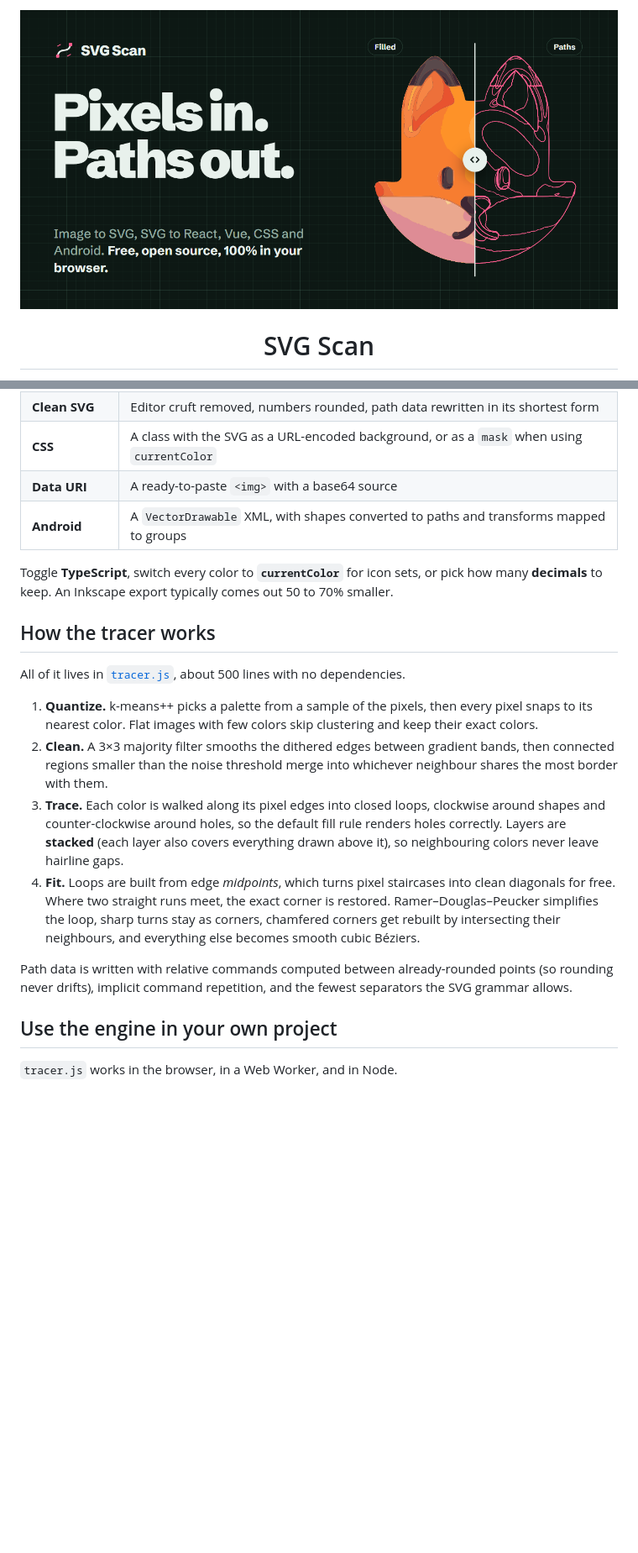
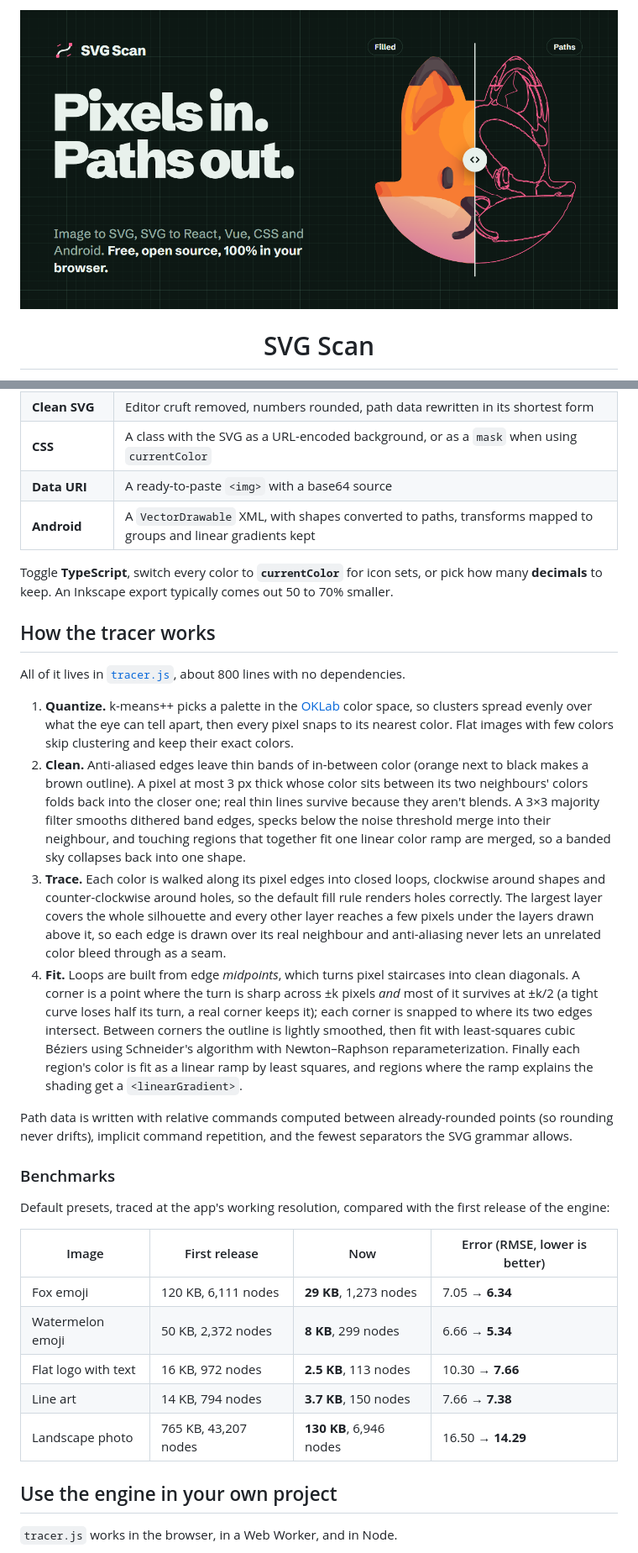
Before and after one commit to AtharvaLakhe/SVG_Scan, a Markdown page: README.md, 2 parts joined by grey strips. Shown at 84% size. Drawn GitHub-style; pictures changed too: assets/og.png; blank space fills up the shorter version.

```diff
--- a/README.md
+++ b/README.md
@@ -45,20 +46,32 @@ Paste or open any SVG and get it back in seven shapes:
 | **Clean SVG** | Editor cruft removed, numbers rounded, path data rewritten in its shortest form |
 | **CSS** | A class with the SVG as a URL-encoded background, or as a `mask` when using `currentColor` |
 | **Data URI** | A ready-to-paste `<img>` with a base64 source |
-| **Android** | A `VectorDrawable` XML, with shapes converted to paths and transforms mapped to groups |
+| **Android** | A `VectorDrawable` XML, with shapes converted to paths, transforms mapped to groups and linear gradients kept |
 
 Toggle **TypeScript**, switch every color to **`currentColor`** for icon sets, or pick how many **decimals** to keep. An Inkscape export typically comes out 50 to 70% smaller.
 
 ## How the tracer works
 
-All of it lives in [`tracer.js`](tracer.js), about 500 lines with no dependencies.
+All of it lives in [`tracer.js`](tracer.js), about 800 lines with no dependencies.
 
-1. **Quantize.** k-means++ picks a palette from a sample of the pixels, then every pixel snaps to its nearest color. Flat images with few colors skip clustering and keep their exact colors.
-2. **Clean.** A 3×3 majority filter smooths the dithered edges between gradient bands, then connected regions smaller than the noise threshold merge into whichever neighbour shares the most border with them.
-3. **Trace.** Each color is walked along its pixel edges into closed loops, clockwise around shapes and counter-clockwise around holes, so the default fill rule renders holes correctly. Layers are **stacked** (each layer also covers everything drawn above it), so neighbouring colors never leave hairline gaps.
-4. **Fit.** Loops are built from edge *midpoints*, which turns pixel staircases into clean diagonals for free. Where two straight runs meet, the exact corner is restored. Ramer–Douglas–Peucker simplifies the loop, sharp turns stay as corners, chamfered corners get rebuilt by intersecting their neighbours, and everything else becomes smooth cubic Béziers.
+1. **Quantize.** k-means++ picks a palette in the [OKLab](https://bottosson.github.io/posts/oklab/) color space, so clusters spread evenly over what the eye can tell apart, then every pixel snaps to its nearest color. Flat images with few colors skip clustering and keep their exact colors.
+2. **Clean.** Anti-aliased edges leave thin bands of in-between color (orange next to black makes a brown outline). A pixel at most 3 px thick whose color sits between its two neighbours' colors folds back into the closer one; real thin lines survive because they aren't blends. A 3×3 majority filter smooths dithered band edges, specks below the noise threshold merge into their neighbour, and touching regions that together fit one linear color ramp are merged, so a banded sky collapses back into one shape.
+3. **Trace.** Each color is walked along its pixel edges into closed loops, clockwise around shapes and counter-clockwise around holes, so the default fill rule renders holes correctly. The largest layer covers the whole silhouette and every other layer reaches a few pixels under the layers drawn above it, so each edge is drawn over its real neighbour and anti-aliasing never lets an unrelated color bleed through as a seam.
+4. **Fit.** Loops are built from edge *midpoints*, which turns pixel staircases into clean diagonals. A corner is a point where the turn is sharp across ±k pixels *and* most of it survives at ±k/2 (a tight curve loses half its turn, a real corner keeps it); each corner is snapped to where its two edges intersect. Between corners the outline is lightly smoothed, then fit with least-squares cubic Béziers using Schneider's algorithm with Newton–Raphson reparameterization. Finally each region's color is fit as a linear ramp by least squares, and regions where the ramp explains the shading get a `<linearGradient>`.
 
 Path data is written with relative commands computed between already-rounded points (so rounding never drifts), implicit command repetition, and the fewest separators the SVG grammar allows.
+
+### Benchmarks
+
+Default presets, traced at the app's working resolution, compared with the first release of the engine:
+
+| Image | First release | Now | Error (RMSE, lower is better) |
+| --- | --- | --- | --- |
+| Fox emoji | 120 KB, 6,111 nodes | **29 KB**, 1,273 nodes | 7.05 → **6.34** |
+| Watermelon emoji | 50 KB, 2,372 nodes | **8 KB**, 299 nodes | 6.66 → **5.34** |
+| Flat logo with text | 16 KB, 972 nodes | **2.5 KB**, 113 nodes | 10.30 → **7.66** |
+| Line art | 14 KB, 794 nodes | **3.7 KB**, 150 nodes | 7.66 → **7.38** |
+| Landscape photo | 765 KB, 43,207 nodes | **130 KB**, 6,946 nodes | 16.50 → **14.29** |
 
 ## Use the engine in your own project
 
```
Also changed, not shown: other parts of README.md (+9 -4 lines), 5 other files.
